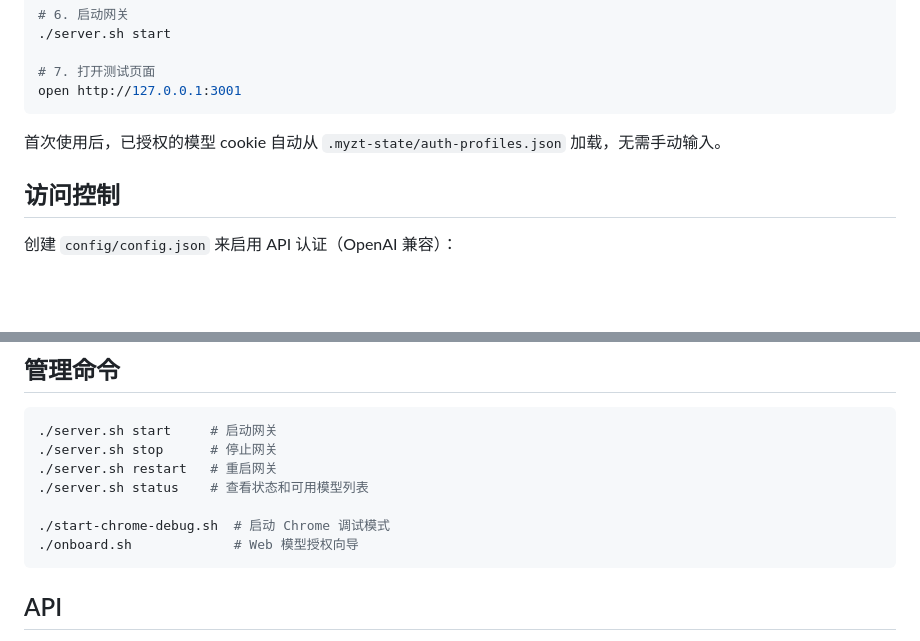
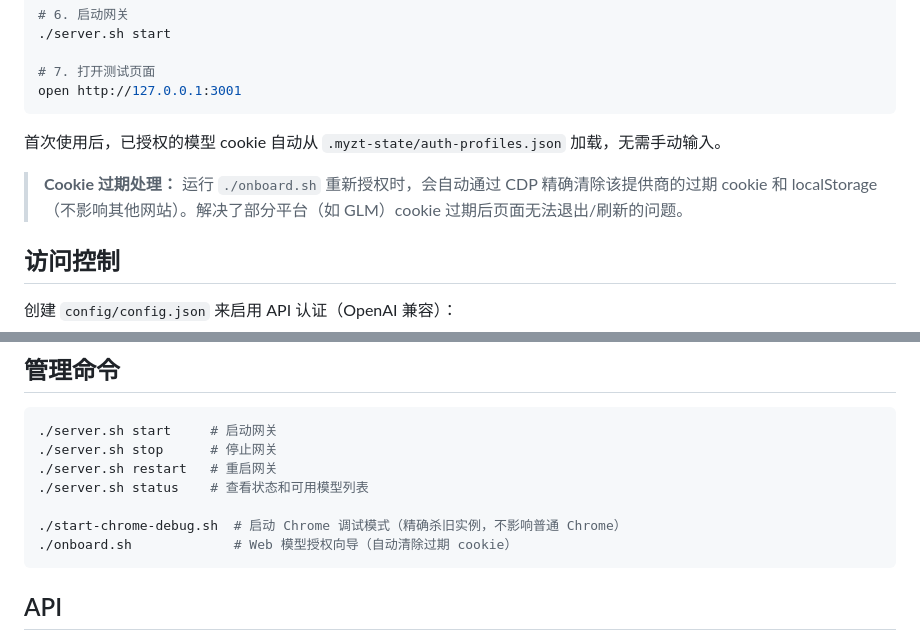
Before and after one commit to zion999-cmd/zero-token, a Markdown page: README.md, 2 parts joined by grey strips. Rendered like a GitHub page; blank space fills up the shorter version.

Commit message:
docs: document CDP cookie clearing and Chrome startup improvements

````diff
--- a/README.md
+++ b/README.md
@@ -47,6 +47,8 @@ open http://127.0.0.1:3001
 
 首次使用后，已授权的模型 cookie 自动从 `.myzt-state/auth-profiles.json` 加载，无需手动输入。
 
+> **Cookie 过期处理：** 运行 `./onboard.sh` 重新授权时，会自动通过 CDP 精确清除该提供商的过期 cookie 和 localStorage（不影响其他网站）。解决了部分平台（如 GLM）cookie 过期后页面无法退出/刷新的问题。
+
 ## 访问控制
 
 创建 `config/config.json` 来启用 API 认证（OpenAI 兼容）：
@@ -73,8 +75,8 @@ x-api-key: sk-my-secret-key
 ./server.sh restart   # 重启网关
 ./server.sh status    # 查看状态和可用模型列表
 
-./start-chrome-debug.sh  # 启动 Chrome 调试模式
-./onboard.sh             # Web 模型授权向导
+./start-chrome-debug.sh  # 启动 Chrome 调试模式（精确杀旧实例，不影响普通 Chrome）
+./onboard.sh             # Web 模型授权向导（自动清除过期 cookie）
 ```
 
 ## API
````
